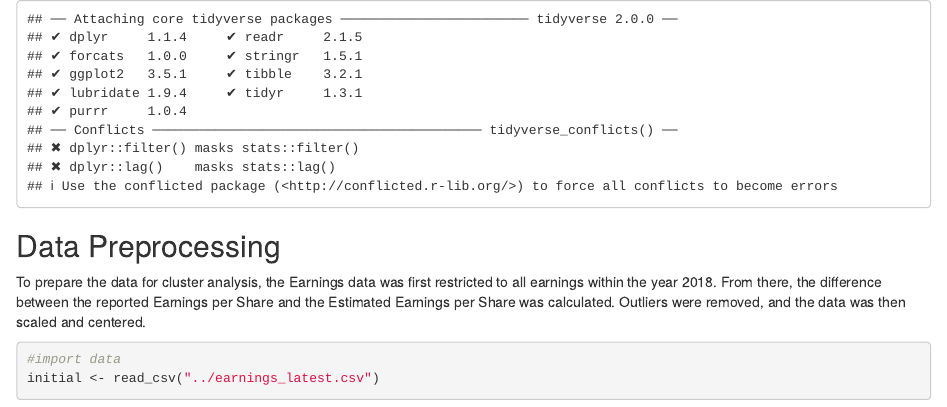
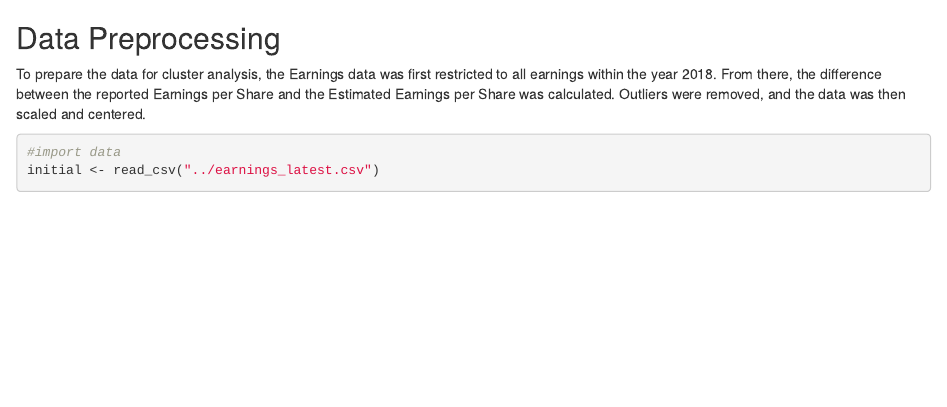
Before and after one commit to gregshin/cis600_stock-clustering, an R Markdown document (divisive method/markdown.rmd): the page in a window 1100 px wide, from its top. Rendered offline with R 4.5, knitr and Pandoc, with nearby package versions; some code elsewhere in the file could not run offline.

Commit message:
Update markdown.rmd

````diff
--- a/divisive method/markdown.rmd
+++ b/divisive method/markdown.rmd
@@ -1,4 +1,4 @@
-```{r setup, echo=FALSE}
+```{r setup, include=FALSE}
 
 library(tidyverse)  # data manipulation
 library(cluster)    # clustering algorithms
````
